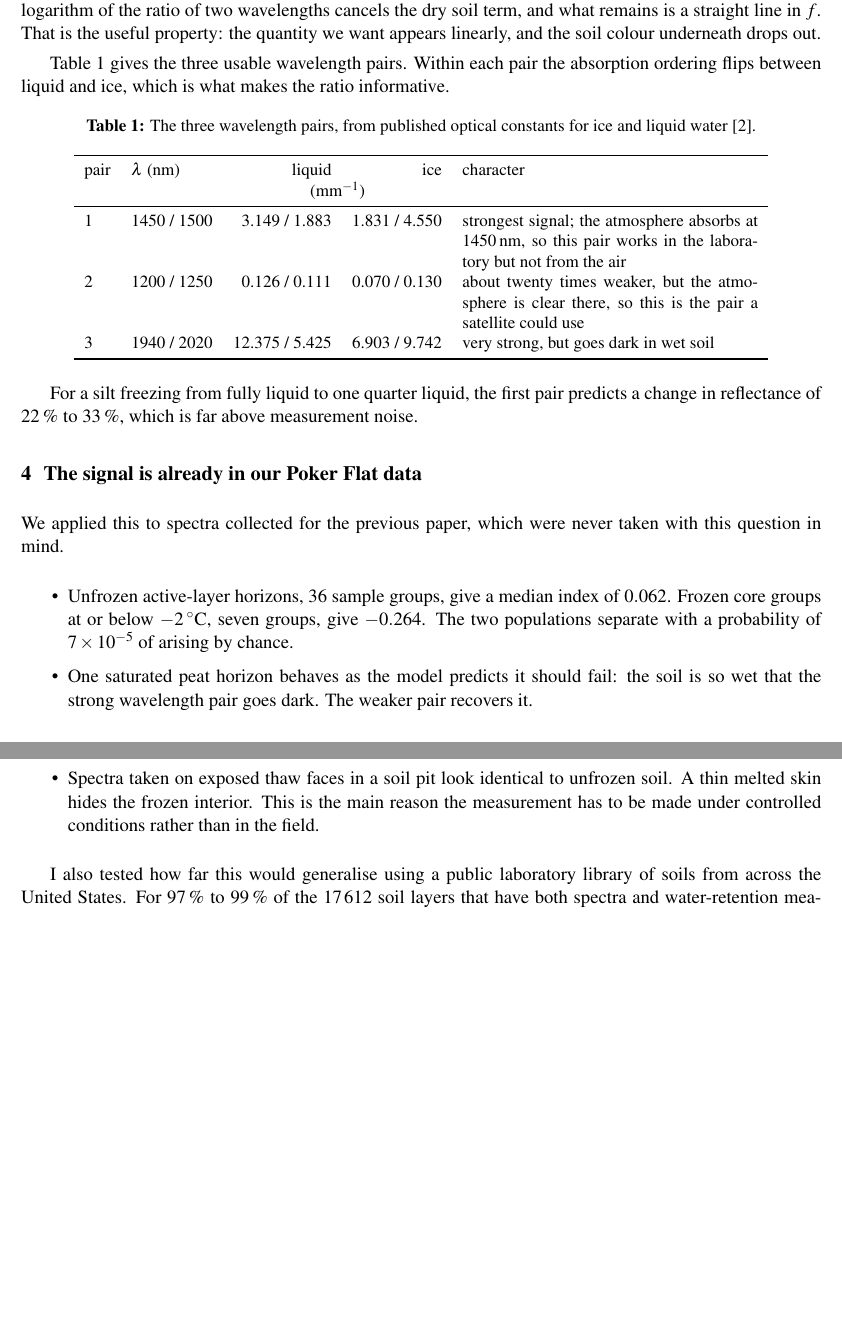
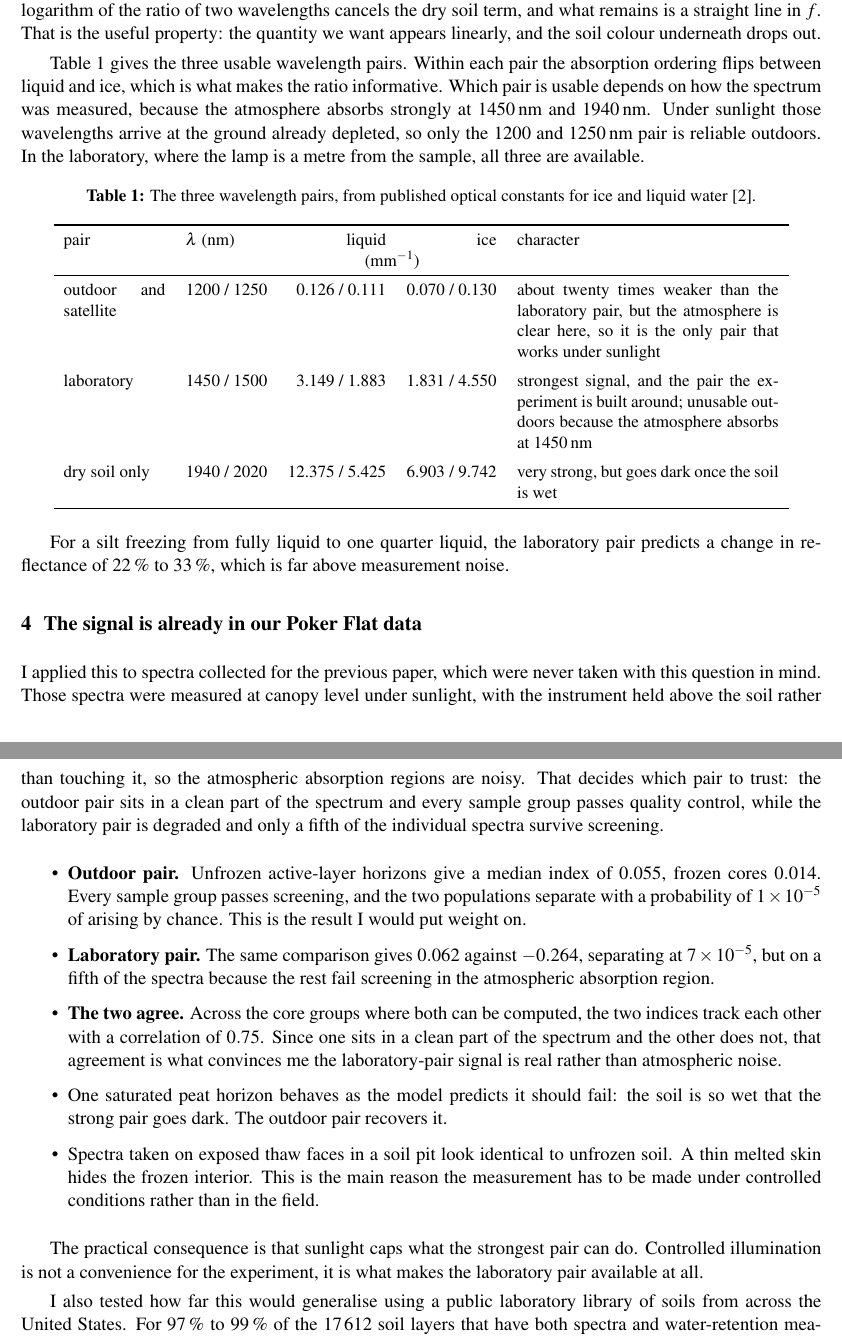
Before and after one commit to avis-giri/MURI_Paper_2_1st_darft, a LaTeX document (main.tex): two parts of pages 2 and 3 of 6 before the commit and two parts of pages 2 and 3 of 7 after it, joined at a grey line, cut so that both start at the same text, the shorter picture padded with empty space. Compiled offline with pdfLaTeX.

Commit message:
Reorder the wavelength pairs by where each can be used
The Alaska spectra were taken at canopy level under sunlight, not with a
contact probe, so the atmospheric absorption regions are noisy. The
wording that implied contact measurement in the field is corrected in
three places.

Label the pairs by role rather than number. The 1200 and 1250 nm pair is
the only one usable outdoors, since the atmosphere depletes 1450 and
1940 nm before the light reaches the ground. The 1450 and 1500 nm pair is
the strongest and is what the laboratory experiment is built around.

Lead the field results with the outdoor pair, which passes screening on
every sample group and separates frozen from unfrozen at one in a hundred
thousand, and report the laboratory pair second with the note that it
survives on a fifth of the spectra. Add the agreement between the two,
which is the evidence that the degraded measurement is tracking real
signal rather than atmospheric noise.

Repair a sentence left incomplete when the compilation count was removed.

```diff
--- a/main.tex
+++ b/main.tex
@@ -103,48 +103,71 @@ soil colour underneath drops out.
 
 Table~\ref{tab:tiers} gives the three usable wavelength pairs. Within each pair
 the absorption ordering flips between liquid and ice, which is what makes the
-ratio informative.
+ratio informative. Which pair is usable depends on how the spectrum was
+measured, because the atmosphere absorbs strongly at \SI{1450}{\nano\meter} and
+\SI{1940}{\nano\meter}. Under sunlight those wavelengths arrive at the ground
+already depleted, so only the \num{1200} and \SI{1250}{\nano\meter} pair is
+reliable outdoors. In the laboratory, where the lamp is a metre from the sample,
+all three are available.
 
 \begin{table}[h]
 \centering\small
 \caption{The three wavelength pairs, from published optical constants for ice
 and liquid water~\cite{Warren_2008}.}
 \label{tab:tiers}
-\begin{tabular}{llrrp{6.1cm}}
+\begin{tabular}{p{2.1cm}lrrp{5.4cm}}
 \toprule
 pair & $\lambda$ (nm) & liquid & ice & character \\
      &                & \multicolumn{2}{c}{($\mathrm{mm}^{-1}$)} & \\
 \midrule
-1 & 1450 / 1500 & 3.149 / 1.883 & 1.831 / 4.550 & strongest signal; the atmosphere absorbs at \SI{1450}{\nano\meter}, so this pair works in the laboratory but not from the air \\
-2 & 1200 / 1250 & 0.126 / 0.111 & 0.070 / 0.130 & about twenty times weaker, but the atmosphere is clear there, so this is the pair a satellite could use \\
-3 & 1940 / 2020 & 12.375 / 5.425 & 6.903 / 9.742 & very strong, but goes dark in wet soil \\
+outdoor and satellite & 1200 / 1250 & 0.126 / 0.111 & 0.070 / 0.130 & about twenty times weaker than the laboratory pair, but the atmosphere is clear here, so it is the only pair that works under sunlight \\
+\addlinespace
+laboratory & 1450 / 1500 & 3.149 / 1.883 & 1.831 / 4.550 & strongest signal, and the pair the experiment is built around; unusable outdoors because the atmosphere absorbs at \SI{1450}{\nano\meter} \\
+\addlinespace
+dry soil only & 1940 / 2020 & 12.375 / 5.425 & 6.903 / 9.742 & very strong, but goes dark once the soil is wet \\
 \bottomrule
 \end{tabular}
 \end{table}
 
-For a silt freezing from fully liquid to one quarter liquid, the first pair
+For a silt freezing from fully liquid to one quarter liquid, the laboratory pair
 predicts a change in reflectance of \SI{22}{\percent} to \SI{33}{\percent},
 which is far above measurement noise.
 
 \section{The signal is already in our Poker Flat data}
 
-We applied this to spectra collected for the previous paper, which were never
-taken with this question in mind.
+I applied this to spectra collected for the previous paper, which were never
+taken with this question in mind. Those spectra were measured at canopy level
+under sunlight, with the instrument held above the soil rather than touching it,
+so the atmospheric absorption regions are noisy. That decides which pair to
+trust: the outdoor pair sits in a clean part of the spectrum and every sample
+group passes quality control, while the laboratory pair is degraded and only a
+fifth of the individual spectra survive screening.
 
-\begin{itemize}\itemsep2pt
-\item Unfrozen active-layer horizons, \num{36} sample groups, give a median
-      index of \num{0.062}. Frozen core groups at or below
-      \SI{-2}{\degreeCelsius}, seven groups, give \num{-0.264}. The two
-      populations separate with a probability of \num{7e-5} of arising by
-      chance.
+\begin{itemize}\itemsep3pt
+\item \textbf{Outdoor pair.} Unfrozen active-layer horizons give a median index
+      of \num{0.055}, frozen cores \num{0.014}. Every sample group passes
+      screening, and the two populations separate with a probability of
+      \num{1e-5} of arising by chance. This is the result I would put weight on.
+\item \textbf{Laboratory pair.} The same comparison gives \num{0.062} against
+      \num{-0.264}, separating at \num{7e-5}, but on a fifth of the spectra
+      because the rest fail screening in the atmospheric absorption region.
+\item \textbf{The two agree.} Across the core groups where both can be
+      computed, the two indices track each other with a correlation of
+      \num{0.75}. Since one sits in a clean part of the spectrum and the other
+      does not, that agreement is what convinces me the laboratory-pair signal
+      is real rather than atmospheric noise.
 \item One saturated peat horizon behaves as the model predicts it should fail:
-      the soil is so wet that the strong wavelength pair goes dark. The weaker
-      pair recovers it.
+      the soil is so wet that the strong pair goes dark. The outdoor pair
+      recovers it.
 \item Spectra taken on exposed thaw faces in a soil pit look identical to
       unfrozen soil. A thin melted skin hides the frozen interior. This is the
       main reason the measurement has to be made under controlled conditions
       rather than in the field.
 \end{itemize}
+
+The practical consequence is that sunlight caps what the strongest pair can do.
+Controlled illumination is not a convenience for the experiment, it is what
+makes the laboratory pair available at all.
 
 I also tested how far this would generalise using a public laboratory library
 of soils from across the United States. For \SI{97}{\percent} to
```
Also changed, not shown: main.tex (19 more changed lines).
